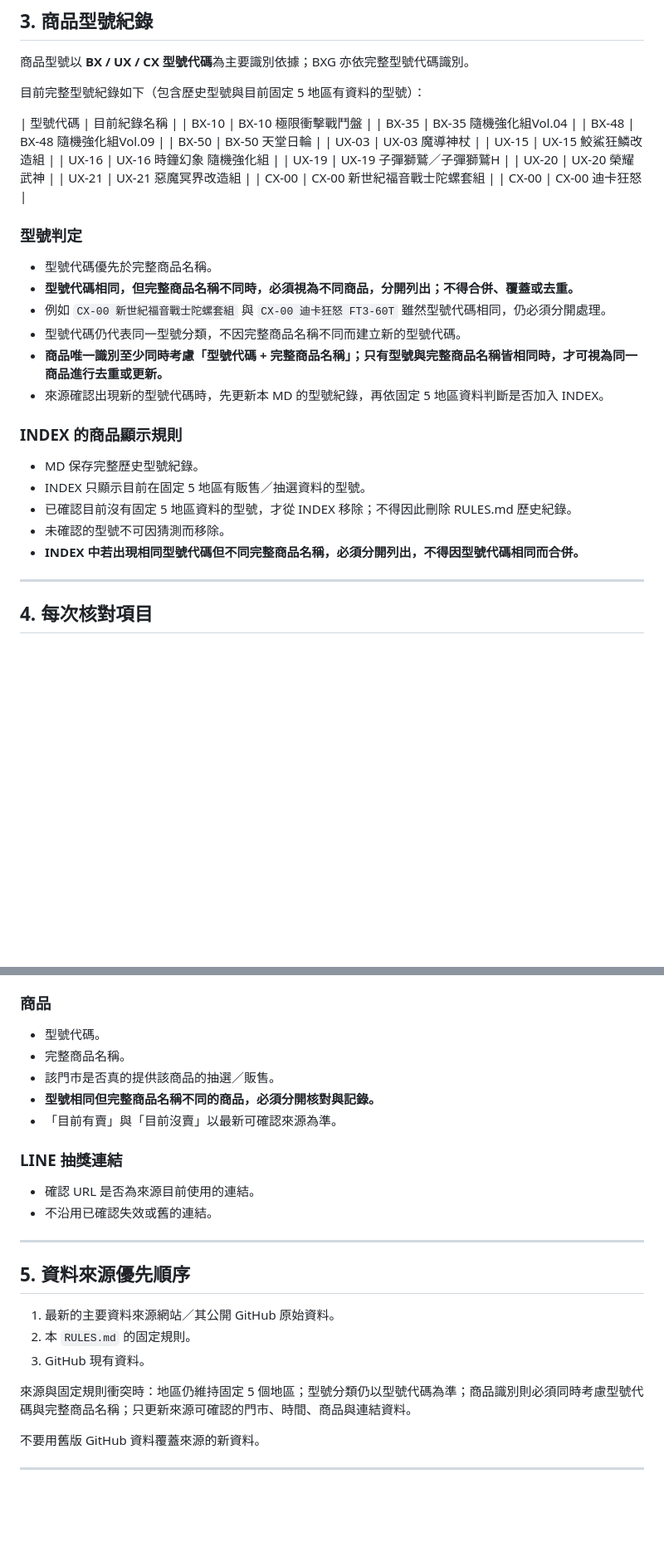
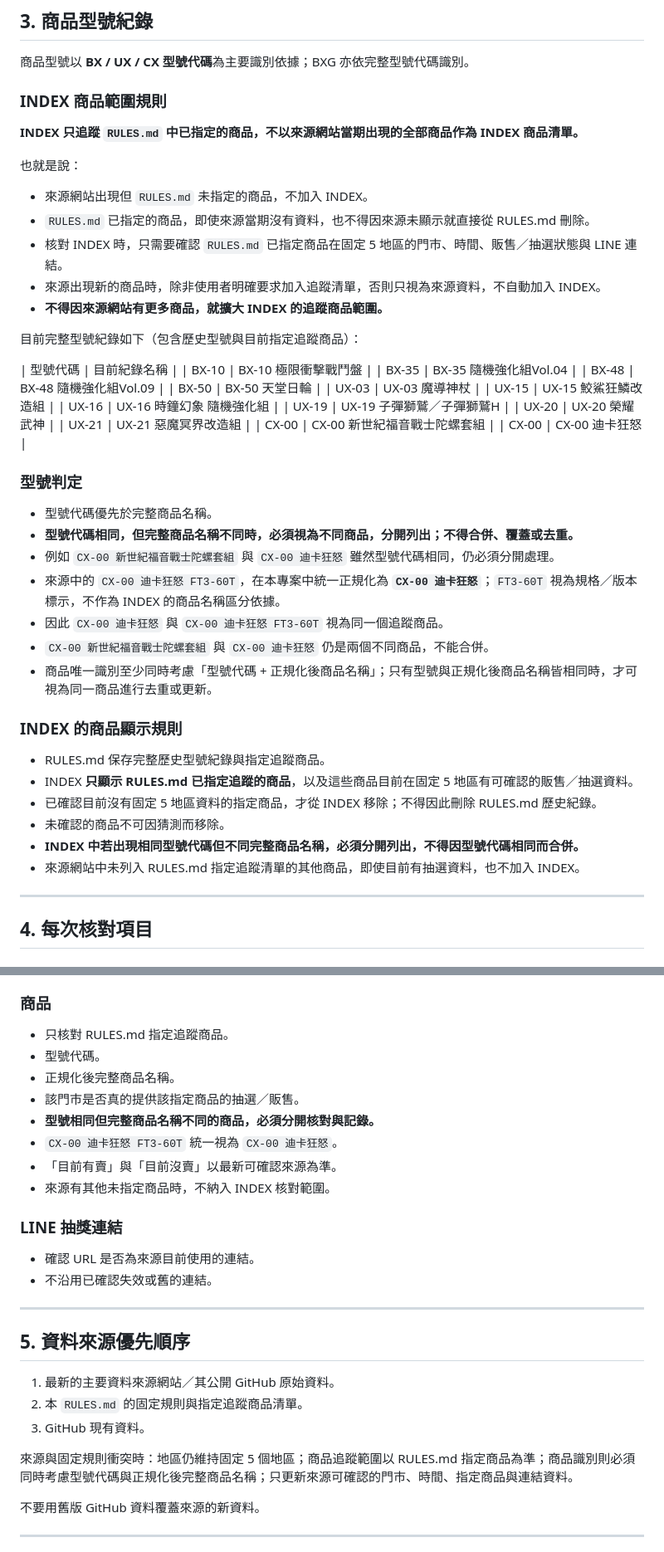
Before and after one commit to YuhangKuo/funbox-line, a Markdown page: RULES.md, 2 parts joined by grey strips. Shown at 83% size. Drawn GitHub-style; blank space fills up the shorter version.

```diff
--- a/RULES.md
+++ b/RULES.md
@@ -29,7 +29,17 @@ GitHub：
 ## 3. 商品型號紀錄
 商品型號以 **BX / UX / CX 型號代碼**為主要識別依據；BXG 亦依完整型號代碼識別。
 
-目前完整型號紀錄如下（包含歷史型號與目前固定 5 地區有資料的型號）：
+### INDEX 商品範圍規則
+**INDEX 只追蹤 `RULES.md` 中已指定的商品，不以來源網站當期出現的全部商品作為 INDEX 商品清單。**
+
+也就是說：
+- 來源網站出現但 `RULES.md` 未指定的商品，不加入 INDEX。
+- `RULES.md` 已指定的商品，即使來源當期沒有資料，也不得因來源未顯示就直接從 RULES.md 刪除。
+- 核對 INDEX 時，只需要確認 `RULES.md` 已指定商品在固定 5 地區的門市、時間、販售／抽選狀態與 LINE 連結。
+- 來源出現新的商品時，除非使用者明確要求加入追蹤清單，否則只視為來源資料，不自動加入 INDEX。
+- **不得因來源網站有更多商品，就擴大 INDEX 的追蹤商品範圍。**
+
+目前完整型號紀錄如下（包含歷史型號與目前指定追蹤商品）：
 
 | 型號代碼 | 目前紀錄名稱 |
 | BX-10 | BX-10 極限衝擊戰鬥盤 |
@@ -48,17 +58,19 @@ GitHub：
 ### 型號判定
 - 型號代碼優先於完整商品名稱。
 - **型號代碼相同，但完整商品名稱不同時，必須視為不同商品，分開列出；不得合併、覆蓋或去重。**
-- 例如 `CX-00 新世紀福音戰士陀螺套組` 與 `CX-00 迪卡狂怒 FT3-60T` 雖然型號代碼相同，仍必須分開處理。
-- 型號代碼仍代表同一型號分類，不因完整商品名稱不同而建立新的型號代碼。
-- **商品唯一識別至少同時考慮「型號代碼 + 完整商品名稱」；只有型號與完整商品名稱皆相同時，才可視為同一商品進行去重或更新。**
-- 來源確認出現新的型號代碼時，先更新本 MD 的型號紀錄，再依固定 5 地區資料判斷是否加入 INDEX。
+- 例如 `CX-00 新世紀福音戰士陀螺套組` 與 `CX-00 迪卡狂怒` 雖然型號代碼相同，仍必須分開處理。
+- 來源中的 `CX-00 迪卡狂怒 FT3-60T`，在本專案中統一正規化為 **`CX-00 迪卡狂怒`**；`FT3-60T` 視為規格／版本標示，不作為 INDEX 的商品名稱區分依據。
+- 因此 `CX-00 迪卡狂怒` 與 `CX-00 迪卡狂怒 FT3-60T` 視為同一個追蹤商品。
+- `CX-00 新世紀福音戰士陀螺套組` 與 `CX-00 迪卡狂怒` 仍是兩個不同商品，不能合併。
+- 商品唯一識別至少同時考慮「型號代碼 + 正規化後商品名稱」；只有型號與正規化後商品名稱皆相同時，才可視為同一商品進行去重或更新。
 
 ### INDEX 的商品顯示規則
-- MD 保存完整歷史型號紀錄。
-- INDEX 只顯示目前在固定 5 地區有販售／抽選資料的型號。
-- 已確認目前沒有固定 5 地區資料的型號，才從 INDEX 移除；不得因此刪除 RULES.md 歷史紀錄。
-- 未確認的型號不可因猜測而移除。
+- RULES.md 保存完整歷史型號紀錄與指定追蹤商品。
+- INDEX **只顯示 RULES.md 已指定追蹤的商品**，以及這些商品目前在固定 5 地區有可確認的販售／抽選資料。
+- 已確認目前沒有固定 5 地區資料的指定商品，才從 INDEX 移除；不得因此刪除 RULES.md 歷史紀錄。
+- 未確認的商品不可因猜測而移除。
 - **INDEX 中若出現相同型號代碼但不同完整商品名稱，必須分開列出，不得因型號代碼相同而合併。**
+- 來源網站中未列入 RULES.md 指定追蹤清單的其他商品，即使目前有抽選資料，也不加入 INDEX。
 
 ---
 
@@ -76,11 +88,14 @@ GitHub：
 - 不可自行推測日期或時間。
 
 ### 商品
+- 只核對 RULES.md 指定追蹤商品。
 - 型號代碼。
-- 完整商品名稱。
-- 該門市是否真的提供該商品的抽選／販售。
+- 正規化後完整商品名稱。
+- 該門市是否真的提供該指定商品的抽選／販售。
 - **型號相同但完整商品名稱不同的商品，必須分開核對與記錄。**
+- `CX-00 迪卡狂怒 FT3-60T` 統一視為 `CX-00 迪卡狂怒`。
 - 「目前有賣」與「目前沒賣」以最新可確認來源為準。
+- 來源有其他未指定商品時，不納入 INDEX 核對範圍。
 
 ### LINE 抽獎連結
 - 確認 URL 是否為來源目前使用的連結。
@@ -90,10 +105,10 @@ GitHub：
 
 ## 5. 資料來源優先順序
 1. 最新的主要資料來源網站／其公開 GitHub 原始資料。
-2. 本 `RULES.md` 的固定規則。
+2. 本 `RULES.md` 的固定規則與指定追蹤商品清單。
 3. GitHub 現有資料。
 
-來源與固定規則衝突時：地區仍維持固定 5 個地區；型號分類仍以型號代碼為準；商品識別則必須同時考慮型號代碼與完整商品名稱；只更新來源可確認的門市、時間、商品與連結資料。
+來源與固定規則衝突時：地區仍維持固定 5 個地區；商品追蹤範圍以 RULES.md 指定商品為準；商品識別則必須同時考慮型號代碼與正規化後完整商品名稱；只更新來源可確認的門市、時間、指定商品與連結資料。
 
 不要用舊版 GitHub 資料覆蓋來源的新資料。
 
```
Also changed, not shown: other parts of RULES.md (+21 -17 lines).
